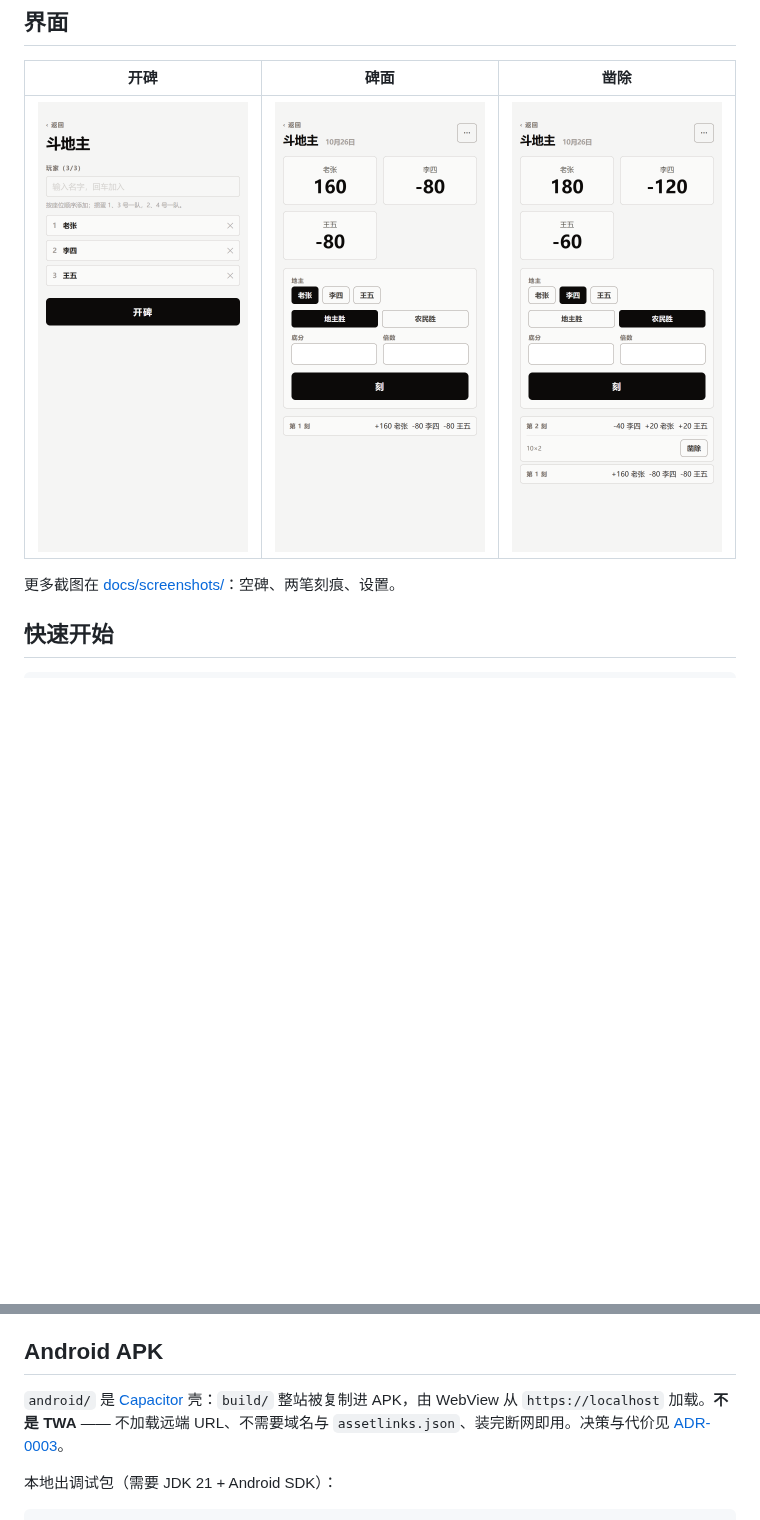
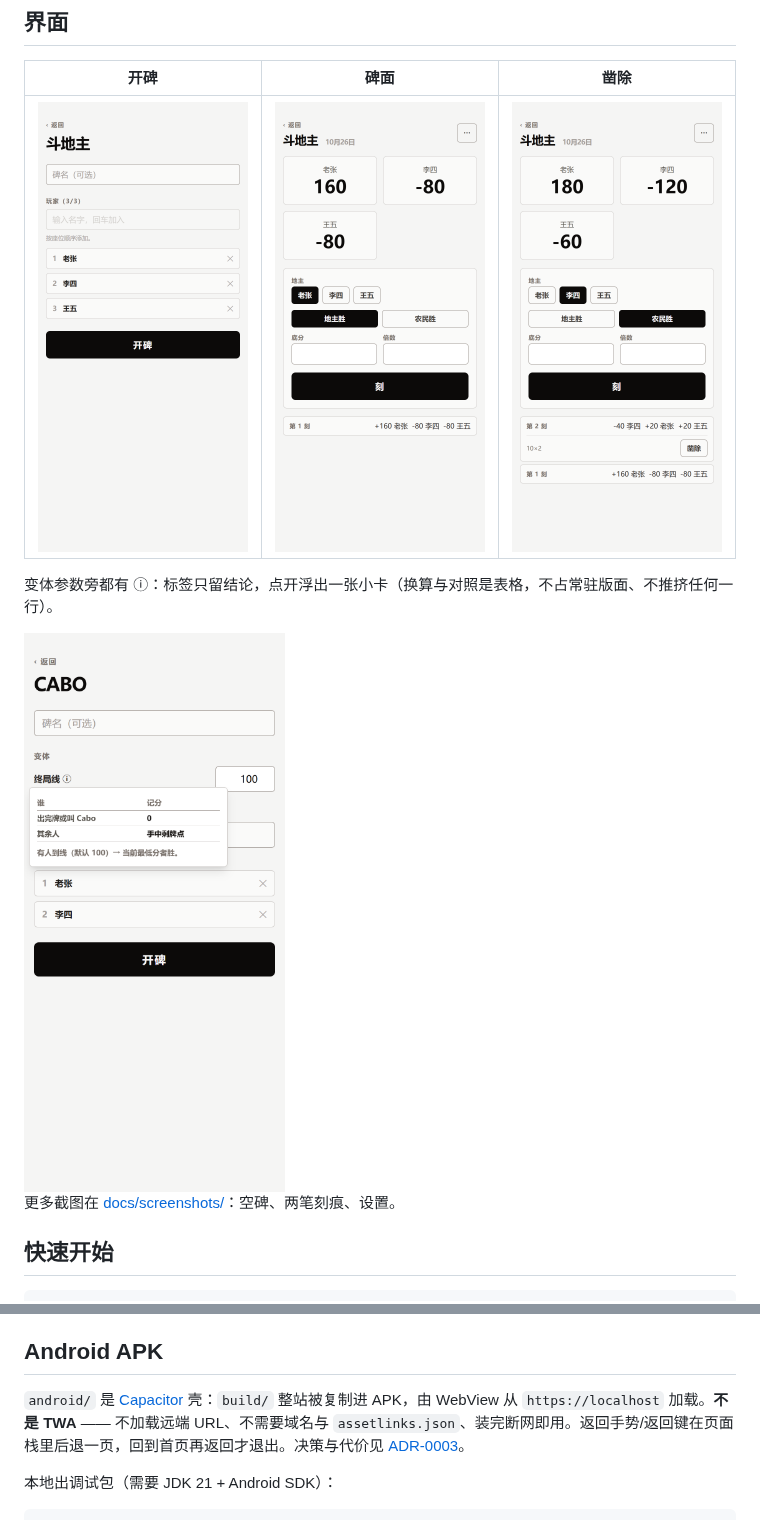
Before and after one commit to cup113/etch, a Markdown page: README.md, 2 parts joined by grey strips. Rendered like a GitHub page; pictures changed too: docs/screenshots/02-new-tablet.png, docs/screenshots/08-variant-info.png (added); blank space fills up the shorter version.

```diff
--- a/README.md
+++ b/README.md
@@ -39,6 +40,10 @@ UNO 的两种玩法是**同一个模板的两个变体**——计分方向（升
 | ------------------------------------------- | --------------------------------------------- | ------------------------------------------------ |
 | ![开碑](docs/screenshots/02-new-tablet.png) | ![碑面](docs/screenshots/04-board-scored.png) | ![凿除](docs/screenshots/06-chisel-expanded.png) |
 
+变体参数旁都有 ⓘ：标签只留结论，点开浮出一张小卡（换算与对照是表格，不占常驻版面、不推挤任何一行）。
+
+<img src="docs/screenshots/08-variant-info.png" width="420" alt="变体说明浮层" />
+
 更多截图在 [docs/screenshots/](docs/screenshots)：空碑、两笔刻痕、设置。
 
 ## 快速开始
@@ -59,7 +64,7 @@ pnpm run preview    # 本地预览构建产物
 
 ## Android APK
 
-`android/` 是 [Capacitor](https://capacitorjs.com/) 壳：`build/` 整站被复制进 APK，由 WebView 从 `https://localhost` 加载。**不是 TWA** —— 不加载远端 URL、不需要域名与 `assetlinks.json`、装完断网即用。决策与代价见 [ADR-0003](docs/adr/0003-apk-packaging-and-key-custody.md)。
+`android/` 是 [Capacitor](https://capacitorjs.com/) 壳：`build/` 整站被复制进 APK，由 WebView 从 `https://localhost` 加载。**不是 TWA** —— 不加载远端 URL、不需要域名与 `assetlinks.json`、装完断网即用。返回手势/返回键在页面栈里后退一页，回到首页再返回才退出。决策与代价见 [ADR-0003](docs/adr/0003-apk-packaging-and-key-custody.md)。
 
 本地出调试包（需要 JDK 21 + Android SDK）：
 
```
Also changed, not shown: other parts of README.md (+1 -0 lines), CONTEXT.md (+5 -0 lines), docs/screenshots/01-home.png, 14 other files.
